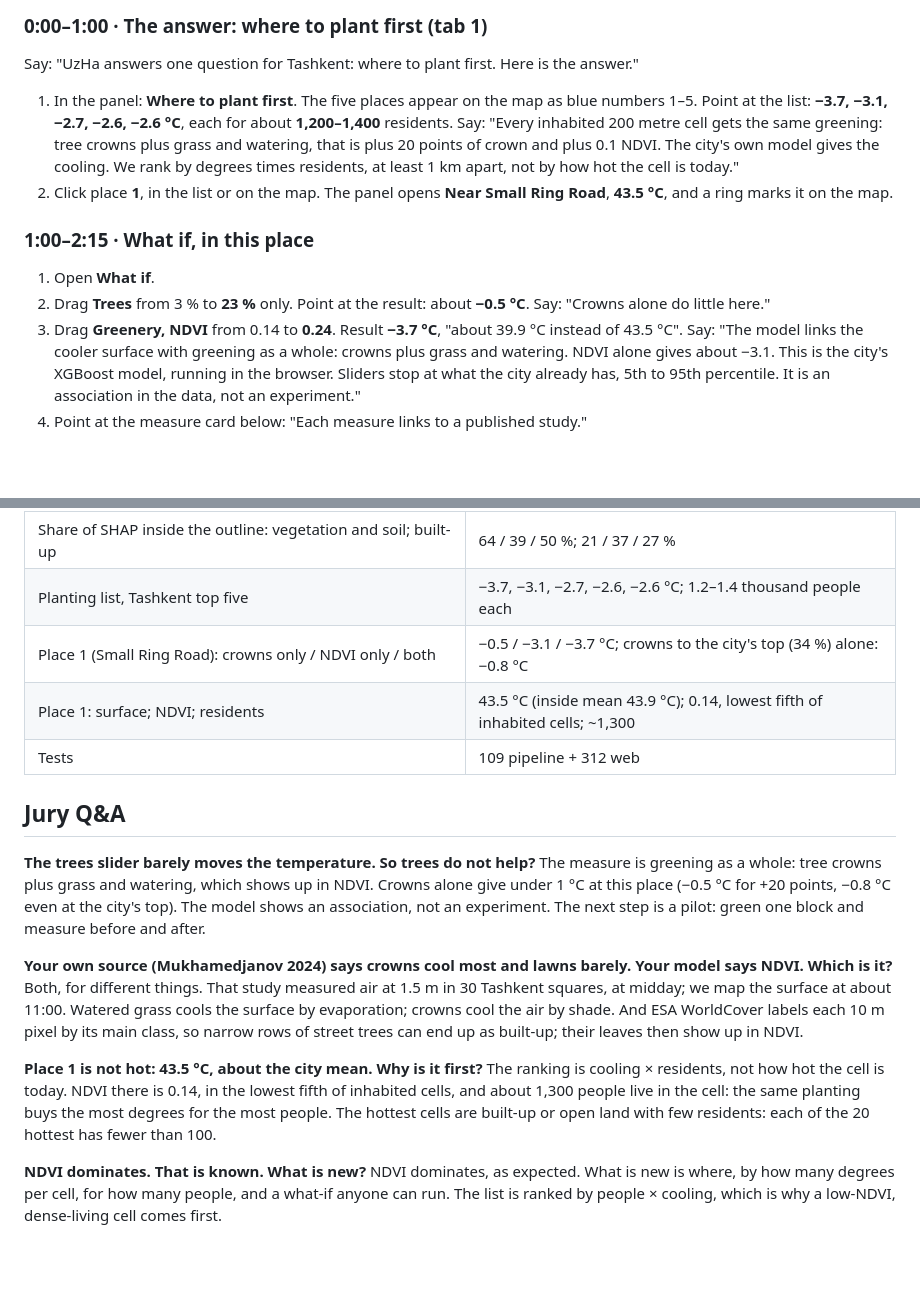
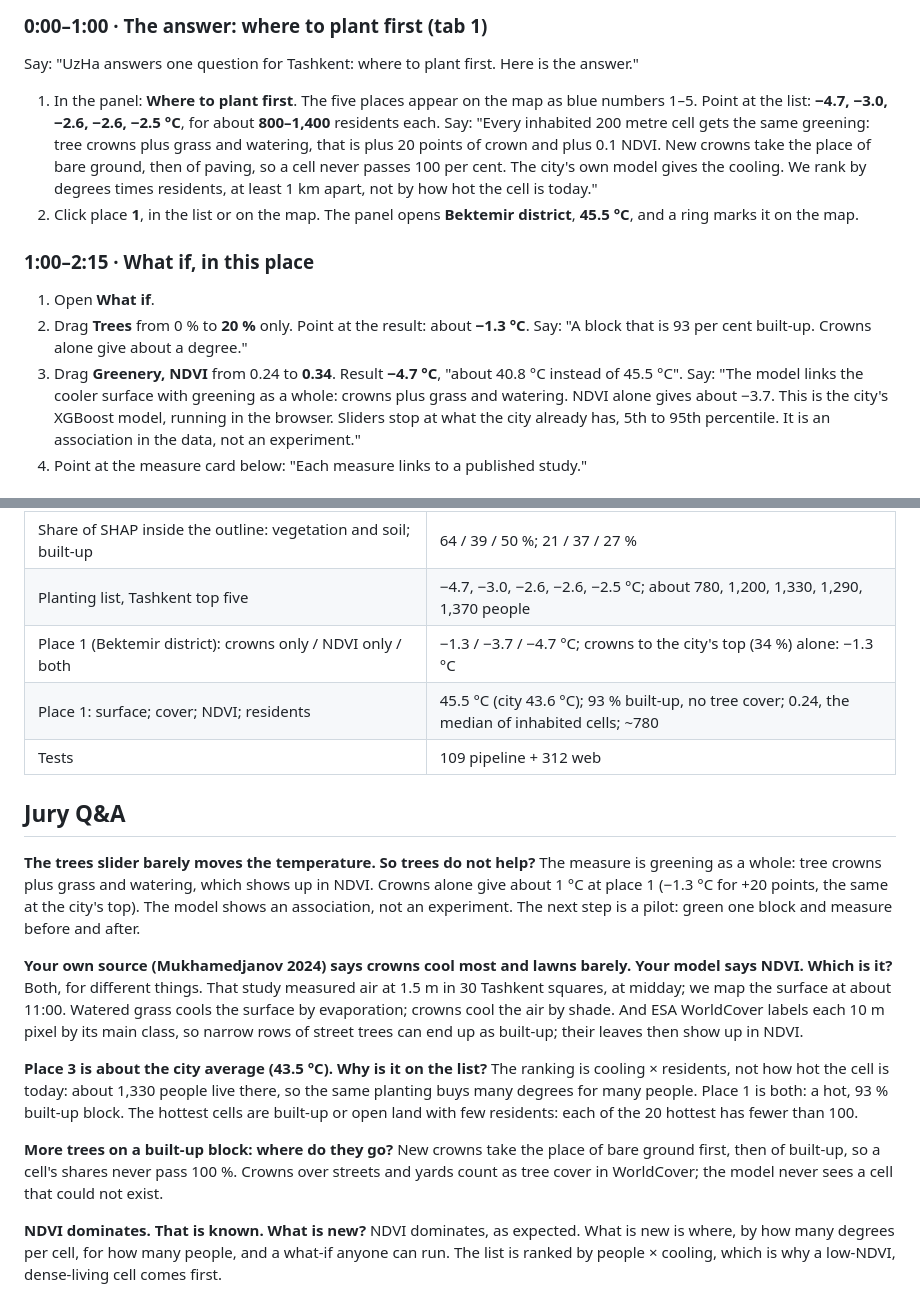
Before and after one commit to root3315/uzha-heat, a Markdown page: docs/demo-script.md, 2 parts joined by grey strips. GitHub-like rendering; blank space fills up the shorter version.

Commit message:
docs: quote the planting numbers with possible cover shares (place 1 now Bektemir, −4.7 °C)

```diff
--- a/docs/demo-script.md
+++ b/docs/demo-script.md
@@ -23,20 +23,20 @@ their phones from the QR code.
 
 Say: "UzHa answers one question for Tashkent: where to plant first. Here is the answer."
 
-1. In the panel: **Where to plant first**. The five places appear on the map as blue numbers 1–5. Point at the list: **−3.7, −3.1, −2.7, −2.6, −2.6 °C**, each for about
-   **1,200–1,400** residents.
+1. In the panel: **Where to plant first**. The five places appear on the map as blue numbers 1–5. Point at the list: **−4.7, −3.0, −2.6, −2.6, −2.5 °C**, for about
+   **800–1,400** residents each.
    Say: "Every inhabited 200 metre cell gets the same greening: tree crowns plus grass and watering, that is plus 20 points
-   of crown and plus 0.1 NDVI. The city's own model gives the cooling. We rank by degrees times residents, at least 1 km apart,
-   not by how hot the cell is today."
-2. Click place **1**, in the list or on the map. The panel opens **Near Small Ring Road**, **43.5 °C**, and a ring marks it on the map.
+   of crown and plus 0.1 NDVI. New crowns take the place of bare ground, then of paving, so a cell never passes 100 per cent.
+   The city's own model gives the cooling. We rank by degrees times residents, at least 1 km apart, not by how hot the cell is today."
+2. Click place **1**, in the list or on the map. The panel opens **Bektemir district**, **45.5 °C**, and a ring marks it on the map.
 
 ### 1:00–2:15 · What if, in this place
 
 1. Open **What if**.
-2. Drag **Trees** from 3 % to **23 %** only. Point at the result: about **−0.5 °C**.
-   Say: "Crowns alone do little here."
-3. Drag **Greenery, NDVI** from 0.14 to **0.24**. Result **−3.7 °C**, "about 39.9 °C instead of 43.5 °C".
-   Say: "The model links the cooler surface with greening as a whole: crowns plus grass and watering. NDVI alone gives about −3.1.
+2. Drag **Trees** from 0 % to **20 %** only. Point at the result: about **−1.3 °C**.
+   Say: "A block that is 93 per cent built-up. Crowns alone give about a degree."
+3. Drag **Greenery, NDVI** from 0.24 to **0.34**. Result **−4.7 °C**, "about 40.8 °C instead of 45.5 °C".
+   Say: "The model links the cooler surface with greening as a whole: crowns plus grass and watering. NDVI alone gives about −3.7.
    This is the city's XGBoost model, running in the browser. Sliders stop at what the city already has, 5th to 95th percentile.
    It is an association in the data, not an experiment."
 4. Point at the measure card below: "Each measure links to a published study."
@@ -107,16 +107,16 @@ Thank you. The site is open on your phones now."
 | Mean surface: city + 1.5 km ring (site summary); inside the outline | 43.6 / 42.7 / 41.4 °C; 43.9 / 43.4 / 42.7 °C |
 | People inside the city on the map's hottest 10% (above 48.1 / 47.0 / 45.6 °C) | 313,000 / ~7,000 / 55,000; city's own hottest 10%: 260,000 / 5,000 / 27,000 |
 | Share of SHAP inside the outline: vegetation and soil; built-up | 64 / 39 / 50 %; 21 / 37 / 27 % |
-| Planting list, Tashkent top five | −3.7, −3.1, −2.7, −2.6, −2.6 °C; 1.2–1.4 thousand people each |
-| Place 1 (Small Ring Road): crowns only / NDVI only / both | −0.5 / −3.1 / −3.7 °C; crowns to the city's top (34 %) alone: −0.8 °C |
-| Place 1: surface; NDVI; residents | 43.5 °C (inside mean 43.9 °C); 0.14, lowest fifth of inhabited cells; ~1,300 |
+| Planting list, Tashkent top five | −4.7, −3.0, −2.6, −2.6, −2.5 °C; about 780, 1,200, 1,330, 1,290, 1,370 people |
+| Place 1 (Bektemir district): crowns only / NDVI only / both | −1.3 / −3.7 / −4.7 °C; crowns to the city's top (34 %) alone: −1.3 °C |
+| Place 1: surface; cover; NDVI; residents | 45.5 °C (city 43.6 °C); 93 % built-up, no tree cover; 0.24, the median of inhabited cells; ~780 |
 | Tests | 109 pipeline + 312 web |
 
 ## Jury Q&A
 
 **The trees slider barely moves the temperature. So trees do not help?**
-The measure is greening as a whole: tree crowns plus grass and watering, which shows up in NDVI. Crowns alone give under
-1 °C at this place (−0.5 °C for +20 points, −0.8 °C even at the city's top). The model shows an association, not an
+The measure is greening as a whole: tree crowns plus grass and watering, which shows up in NDVI. Crowns alone give about
+1 °C at place 1 (−1.3 °C for +20 points, the same at the city's top). The model shows an association, not an
 experiment. The next step is a pilot: green one block and measure before and after.
 
 **Your own source (Mukhamedjanov 2024) says crowns cool most and lawns barely. Your model says NDVI. Which is it?**
@@ -124,10 +124,14 @@ Both, for different things. That study measured air at 1.5 m in 30 Tashkent squa
 11:00. Watered grass cools the surface by evaporation; crowns cool the air by shade. And ESA WorldCover labels each 10 m pixel
 by its main class, so narrow rows of street trees can end up as built-up; their leaves then show up in NDVI.
 
-**Place 1 is not hot: 43.5 °C, about the city mean. Why is it first?**
-The ranking is cooling × residents, not how hot the cell is today. NDVI there is 0.14, in the lowest fifth of inhabited
-cells, and about 1,300 people live in the cell: the same planting buys the most degrees for the most people. The hottest
-cells are built-up or open land with few residents: each of the 20 hottest has fewer than 100.
+**Place 3 is about the city average (43.5 °C). Why is it on the list?**
+The ranking is cooling × residents, not how hot the cell is today: about 1,330 people live there, so the same planting buys
+many degrees for many people. Place 1 is both: a hot, 93 % built-up block. The hottest cells are built-up or open land
+with few residents: each of the 20 hottest has fewer than 100.
+
+**More trees on a built-up block: where do they go?**
+New crowns take the place of bare ground first, then of built-up, so a cell's shares never pass 100 %. Crowns over streets
+and yards count as tree cover in WorldCover; the model never sees a cell that could not exist.
 
 **NDVI dominates. That is known. What is new?**
 NDVI dominates, as expected. What is new is where, by how many degrees per cell, for how many people, and a what-if anyone
```
Also changed, not shown: README.md (+7 -6 lines), README.ru.md (+6 -4 lines), docs/screenshots/02-plant-first.png, docs/screenshots/03-what-if.png, 1 other file.
